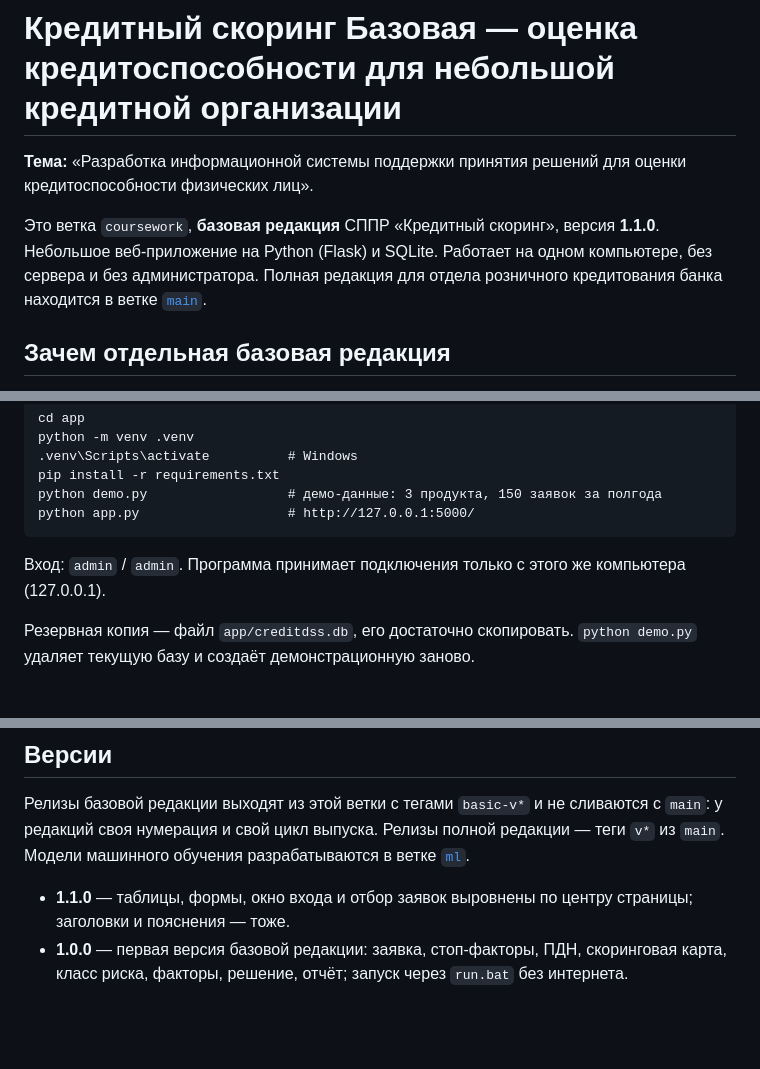
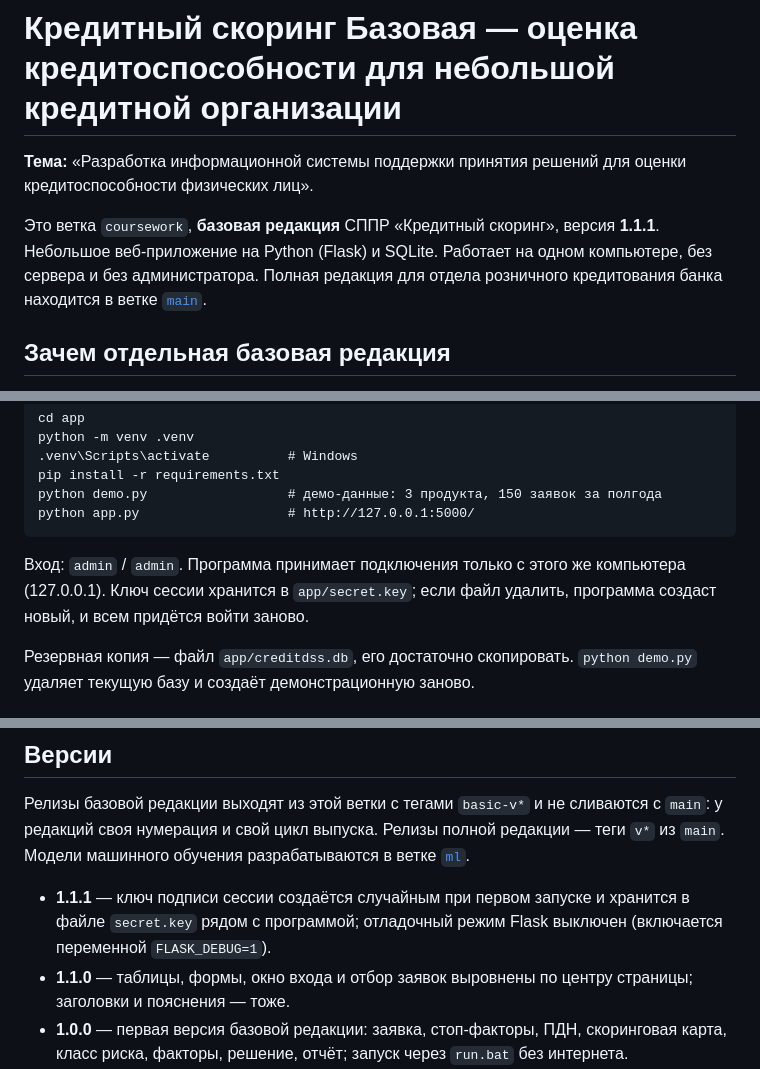
Before and after one commit to DarkSwordman999/credit-scoring-dss, a Markdown page: README.md, 3 parts joined by grey strips. Rendered like a GitHub page; blank space fills up the shorter version.

Commit message:
README: версия 1.1.1 базовой редакции

````diff
--- a/README.md
+++ b/README.md
@@ -2,7 +2,7 @@
 
 **Тема:** «Разработка информационной системы поддержки принятия решений для оценки кредитоспособности физических лиц».
 
-Это ветка `coursework`, **базовая редакция** СППР «Кредитный скоринг», версия **1.1.0**. Небольшое веб-приложение на Python (Flask) и SQLite. Работает на одном компьютере, без сервера и без администратора. Полная редакция для отдела розничного кредитования банка находится в ветке [`main`](../../tree/main).
+Это ветка `coursework`, **базовая редакция** СППР «Кредитный скоринг», версия **1.1.1**. Небольшое веб-приложение на Python (Flask) и SQLite. Работает на одном компьютере, без сервера и без администратора. Полная редакция для отдела розничного кредитования банка находится в ветке [`main`](../../tree/main).
 
 ## Зачем отдельная базовая редакция
 
@@ -83,7 +83,7 @@ python demo.py                  # демо-данные: 3 продукта, 150
 python app.py                   # http://127.0.0.1:5000/
 ```
 
-Вход: `admin` / `admin`. Программа принимает подключения только с этого же компьютера (127.0.0.1).
+Вход: `admin` / `admin`. Программа принимает подключения только с этого же компьютера (127.0.0.1). Ключ сессии хранится в `app/secret.key`; если файл удалить, программа создаст новый, и всем придётся войти заново.
 
 Резервная копия — файл `app/creditdss.db`, его достаточно скопировать. `python demo.py` удаляет текущую базу и создаёт демонстрационную заново.
 
@@ -107,6 +107,7 @@ app/
 
 Релизы базовой редакции выходят из этой ветки с тегами `basic-v*` и не сливаются с `main`: у редакций своя нумерация и свой цикл выпуска. Релизы полной редакции — теги `v*` из `main`. Модели машинного обучения разрабатываются в ветке [`ml`](../../tree/ml).
 
+- **1.1.1** — ключ подписи сессии создаётся случайным при первом запуске и хранится в файле `secret.key` рядом с программой; отладочный режим Flask выключен (включается переменной `FLASK_DEBUG=1`).
 - **1.1.0** — таблицы, формы, окно входа и отбор заявок выровнены по центру страницы; заголовки и пояснения — тоже.
 - **1.0.0** — первая версия базовой редакции: заявка, стоп-факторы, ПДН, скоринговая карта, класс риска, факторы, решение, отчёт; запуск через `run.bat` без интернета.
 
````
